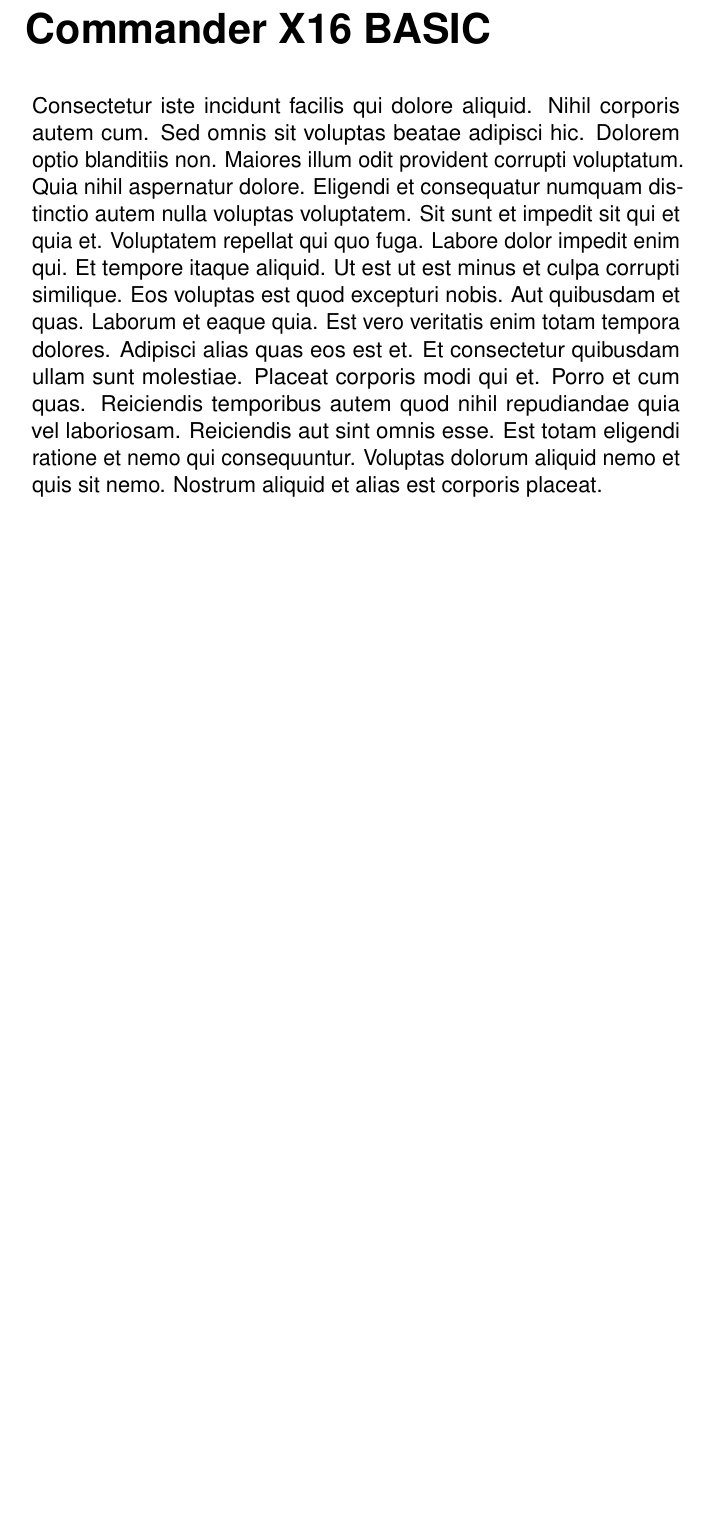
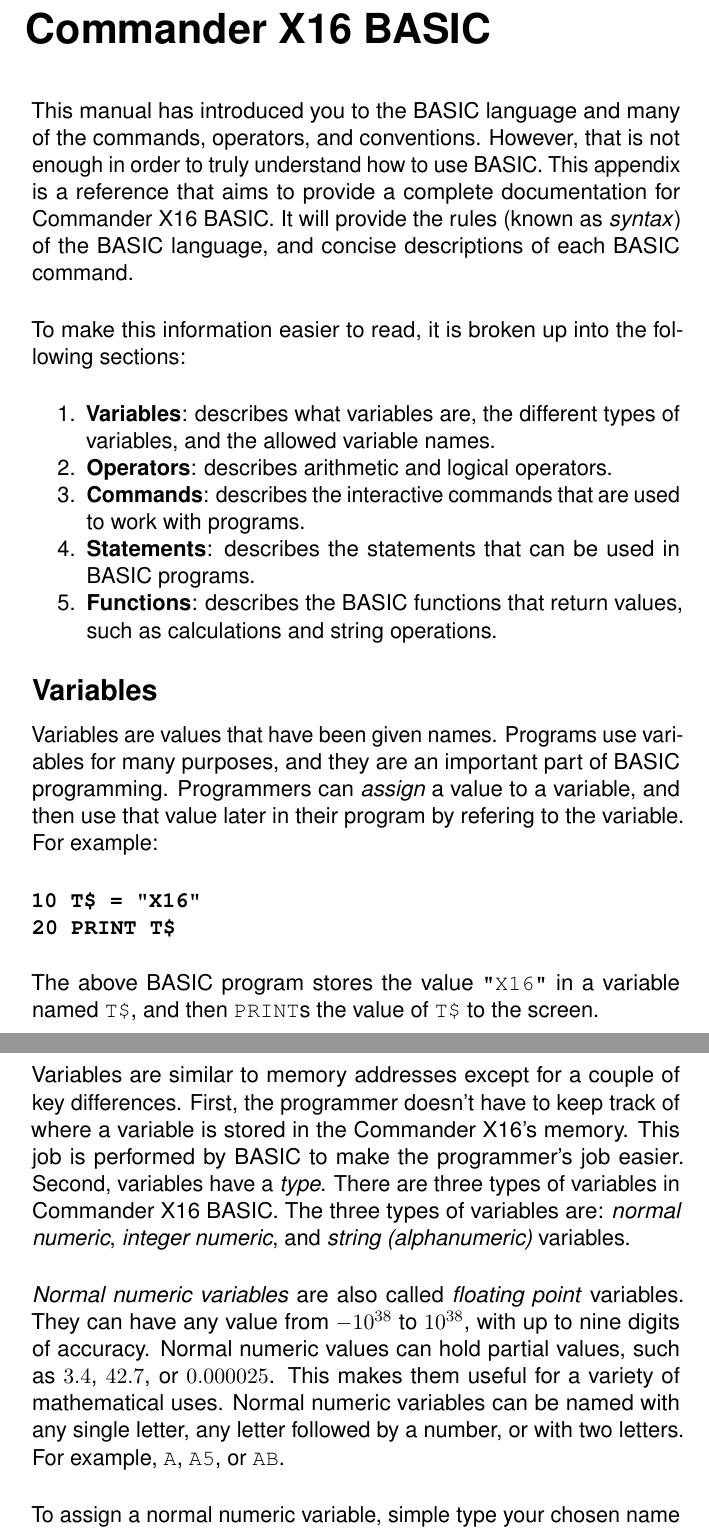
Before and after one commit to X16Community/x16-user-guide, a LaTeX document (manual.tex, which reads CommodoreBlueBook.cls, appendix/basic_commands.tex): part of page 40 of 43 before the commit and two parts of pages 40 and 41 of 47 after it, the two joined at a grey line, cut so that both start at the same text, the shorter picture padded with empty space. Compiled offline with pdfLaTeX.

Commit message:
Start writing BASIC appendix

```diff
--- a/CommodoreBlueBook.cls
+++ b/CommodoreBlueBook.cls
@@ -162,7 +176,7 @@
 			colframe=blue,
 			width=4.25in,
 			]
-			{\sffamily\bfseries\fontsize{16pt}{16pt}\selectfont NOTES:\\}
+			{\sffamily\bfseries\fontsize{16pt}{16pt}\selectfont NOTE:\\}
 
 			#1
 
--- a/appendix/basic_commands.tex
+++ b/appendix/basic_commands.tex
@@ -1,15 +1,63 @@
 \chapter{Commander X16 BASIC}
 
-Consectetur iste incidunt facilis qui dolore aliquid. Nihil corporis autem cum.
-Sed omnis sit voluptas beatae adipisci hic. Dolorem optio blanditiis non.
-Maiores illum odit provident corrupti voluptatum. Quia nihil aspernatur dolore.
-Eligendi et consequatur numquam distinctio autem nulla voluptas voluptatem. Sit
-sunt et impedit sit qui et quia et. Voluptatem repellat qui quo fuga. Labore
-dolor impedit enim qui. Et tempore itaque aliquid. Ut est ut est minus et culpa
-corrupti similique. Eos voluptas est quod excepturi nobis. Aut quibusdam et
-quas. Laborum et eaque quia. Est vero veritatis enim totam tempora dolores.
-Adipisci alias quas eos est et. Et consectetur quibusdam ullam sunt molestiae.
-Placeat corporis modi qui et. Porro et cum quas. Reiciendis temporibus autem
-quod nihil repudiandae quia vel laboriosam. Reiciendis aut sint omnis esse. Est
-totam eligendi ratione et nemo qui consequuntur. Voluptas dolorum aliquid nemo
-et quis sit nemo.  Nostrum aliquid et alias est corporis placeat.
+This manual has introduced you to the BASIC language and many of the commands,
+operators, and conventions.  However, that is not enough in order to truly
+understand how to use BASIC.  This appendix is a reference that aims to provide
+a complete documentation for Commander X16 BASIC.  It will provide the rules
+(known as \emph{syntax}) of the BASIC language, and concise descriptions of
+each BASIC command.\\
+
+To make this information easier to read, it is broken up into the following
+sections:\\
+
+\begin{enumerate}
+
+	\item {\bfseries Variables}: describes what variables are, the different
+		types of variables, and the allowed variable names.
+
+	\item {\bfseries Operators}: describes arithmetic and logical operators.
+
+	\item {\bfseries Commands}: describes the interactive commands that are
+		used to work with programs.
+
+	\item {\bfseries Statements}: describes the statements that can be used in
+		BASIC programs.
+
+	\item {\bfseries Functions}: describes the BASIC functions that return
+		values, such as calculations and string operations.
+
+\end{enumerate}
+
+\section{Variables}
+
+Variables are values that have been given names.  Programs use variables for
+many purposes, and they are an important part of BASIC programming.
+Programmers can \emph{assign} a value to a variable, and then use that value
+later in their program by refering to the variable.  For example:\\
+
+\codeblock{
+	10 T\$ = "X16"\\
+	20 PRINT T\$\\
+}
+
+The above BASIC program stores the value {\ttfamily "X16"} in a variable named
+{\ttfamily T\$}, and then {\ttfamily PRINT}s the value of {\ttfamily T\$} to
+the screen.\\
+
+Variables are similar to memory addresses except for a couple of key
+differences.  First, the programmer doesn't have to keep track of where a
+variable is stored in the Commander X16's memory.  This job is performed by
+BASIC to make the programmer's job easier.  Second, variables have a
+\emph{type}.  There are three types of variables in Commander X16 BASIC.  The
+three types of variables are: \emph{normal numeric}, \emph{integer numeric},
+and \emph{string (alphanumeric)} variables.\\
+
+\emph{Normal numeric variables} are also called \emph{floating point}
+variables.  They can have any value from $-10^{38}$ to $10^{38}$, with up to
+nine digits of accuracy.  Normal numeric values can hold partial values, such
+as $3.4$, $42.7$, or $0.000025$.  This makes them useful for a variety of
+mathematical uses.  Normal numeric variables can be named with any single
+letter, any letter followed by a number, or with two letters.  For example,
+{\ttfamily A}, {\ttfamily A5}, or {\ttfamily AB}.\\
+
+To assign a normal numeric variable, simple type your chosen name for the
```
Also changed, not shown: getting_to_know_commanderx16.tex (+5 -5 lines), manual.tex (+0 -1 lines), Makefile, CommodoreBlueBook.cls (14 more changed lines), appendix/basic_commands.tex (71 more changed lines).
